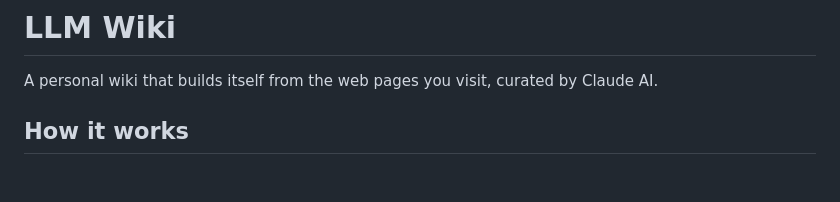
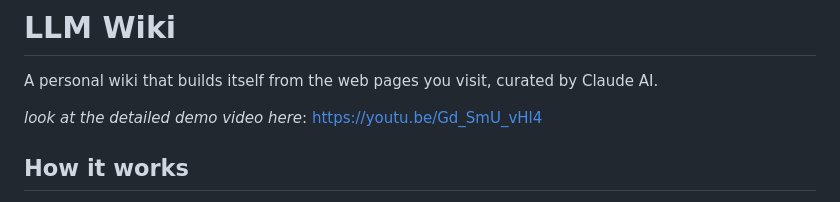
Before and after one commit to saneshashank/ai_wiki, a Markdown page: README.md, the part around the change. GitHub-like rendering; blank space fills up the shorter version.

Commit message:
added demo video link
added demo video link

```diff
--- a/README.md
+++ b/README.md
@@ -1,6 +1,9 @@
 # LLM Wiki
 
 A personal wiki that builds itself from the web pages you visit, curated by Claude AI.
+
+*look at the detailed demo video here*: [https://youtu.be/Gd_SmU_vHl4](https://youtu.be/Gd_SmU_vHl4)
+
 
 ## How it works
 
```
